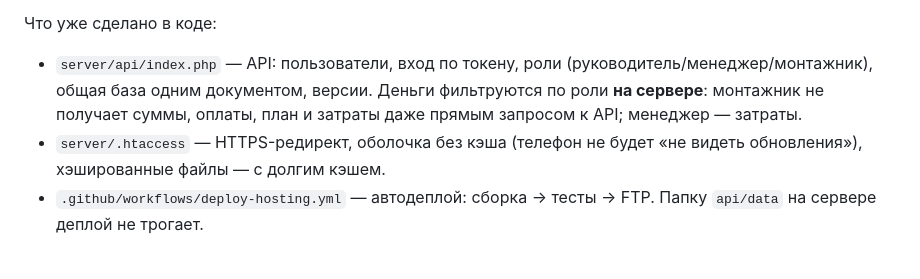
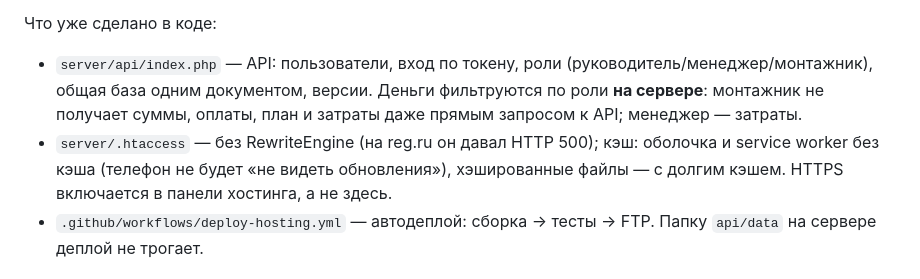
Before and after one commit to silovr709-dotcom/CRM, a Markdown page: docs/HOSTING.md, the part around the change. Drawn GitHub-style.

Commit message:
Аудит готовности системы + исправление документации хостинга
Co-authored-by: arena-agent <297053741+arena-agent@users.noreply.github.com>

```diff
--- a/docs/HOSTING.md
+++ b/docs/HOSTING.md
@@ -11,8 +11,10 @@
   (руководитель/менеджер/монтажник), общая база одним документом, версии.
   Деньги фильтруются по роли **на сервере**: монтажник не получает суммы,
   оплаты, план и затраты даже прямым запросом к API; менеджер — затраты.
-- `server/.htaccess` — HTTPS-редирект, оболочка без кэша (телефон не будет
-  «не видеть обновления»), хэшированные файлы — с долгим кэшем.
+- `server/.htaccess` — без RewriteEngine (на reg.ru он давал HTTP 500);
+  кэш: оболочка и service worker без кэша (телефон не будет «не видеть
+  обновления»), хэшированные файлы — с долгим кэшем. HTTPS включается в
+  панели хостинга, а не здесь.
 - `.github/workflows/deploy-hosting.yml` — автодеплой: сборка → тесты → FTP.
   Папку `api/data` на сервере деплой не трогает.
 
```
Also changed, not shown: AUDIT.md (added, +155 -0 lines).
